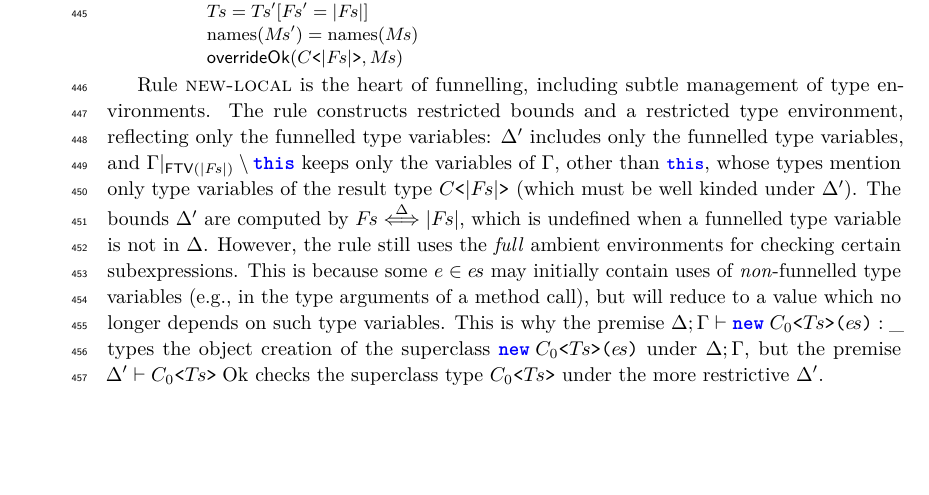
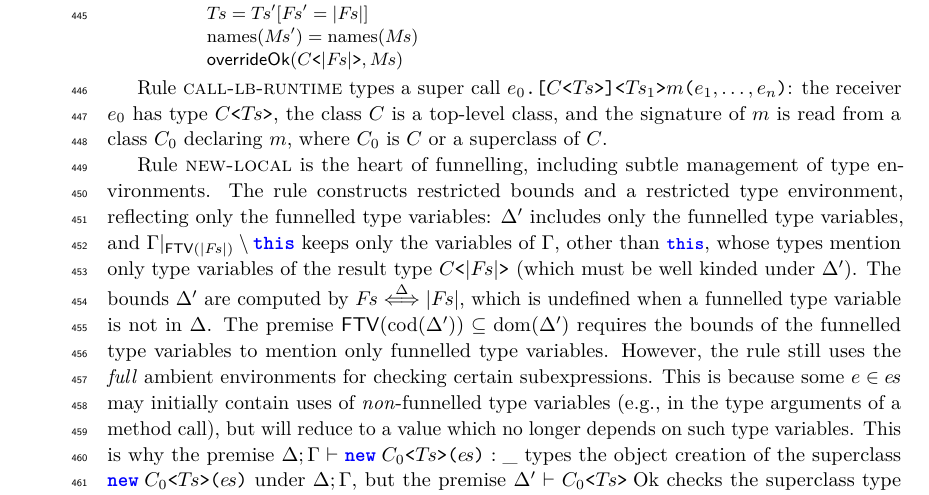
Before and after one commit to csgordon/funnelling, a LaTeX paper (main.tex, which reads sections/formalism.tex): part of page 16 of 52, cut so that both start at the same text, the shorter picture padded with empty space. Compiled offline with pdfLaTeX.

Commit message:
Typing: text for rule call-lb-runtime and for one premise of rule new-local
Co-Authored-By: Claude Fable 5.2 <noreply@anthropic.com>
Claude-Session: https://claude.ai/code/session_01UUmBXuyYABPeVQEgN38yr2

```diff
--- a/sections/formalism.tex
+++ b/sections/formalism.tex
@@ -524,10 +524,13 @@ A substitution can place a value at several positions, so several occurrences of
 \end{Define}
 \par}
 
+Rule \textsc{call-lb-runtime} types a super call $\explicitcall{e_0}{\gen{C}{\pl{T}}}{\pl{T}_1}{m}{e_1,\ldots,e_n}$: the receiver $e_0$ has type $\gen{C}{\pl{T}}$, the class $C$ is a top-level class, and the signature of $m$ is read from a class $C_0$ declaring $m$, where $C_0$ is $C$ or a superclass of $C$.
+
 Rule \textsc{new-local} is the heart of funnelling, including subtle management of type environments.
 The rule constructs restricted bounds and a restricted type environment, reflecting only the funnelled type variables:
 $\Delta'$ includes only the funnelled type variables, and $\Gamma|_{\ftv{|\pl{F}|}}\setminus\this$ keeps only the variables of $\Gamma$, other than \Q@this@, whose types mention only type variables of the result type $\gen{C}{|\pl{F}|}$ (which must be well kinded under $\Delta'$).
 The bounds $\Delta'$ are computed by $\pairing{\Delta}{\pl{F}}{|\pl{F}|}$, which is undefined when a funnelled type variable is not in $\Delta$.
+The premise $\ftv{\mathrm{cod}(\Delta')}\subseteq\mathrm{dom}(\Delta')$ requires the bounds of the funnelled type variables to mention only funnelled type variables.
 However, the rule still uses the \emph{full} ambient environments for checking certain subexpressions. This is because some $e\in\pl{e}$ may initially contain uses of \emph{non}-funnelled type variables (e.g., in the type arguments of a method call), but will reduce to a value which no longer depends on such type variables.
 This is why the premise $\typing{\Delta}{\Gamma}{\obj{C_0}{\pl{T}}{\pl{e}}}{\_}$ types the object creation of the superclass $\obj{C_0}{\pl{T}}{\pl{e}}$ under $\Delta;\Gamma$, but the premise $\kind{\Delta'}{\gen{C_0}{\pl{T}}}$ checks the superclass type $\gen{C_0}{\pl{T}}$ under the more restrictive $\Delta'$.
 \\[1ex]
```
Also changed, not shown: main.pdf.
